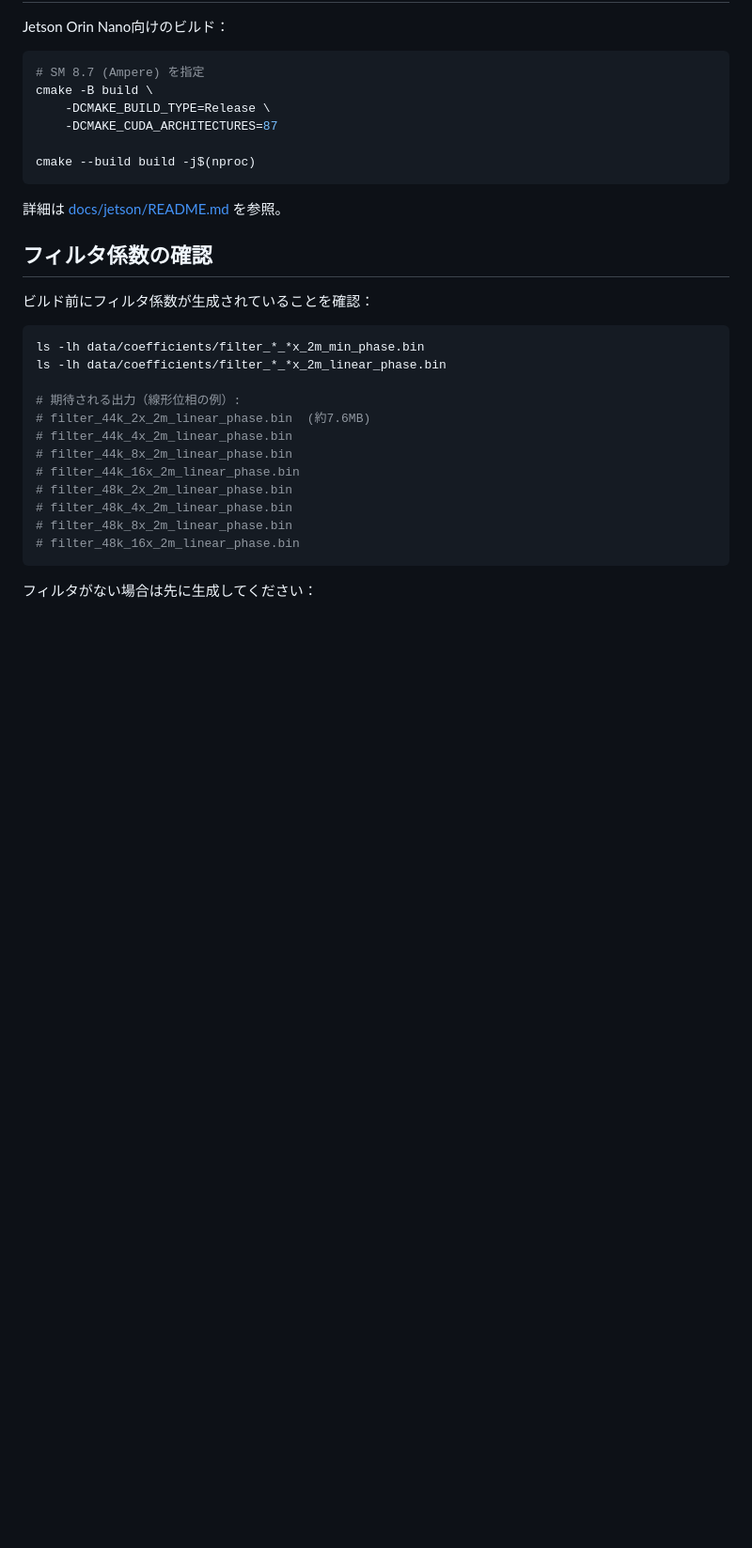
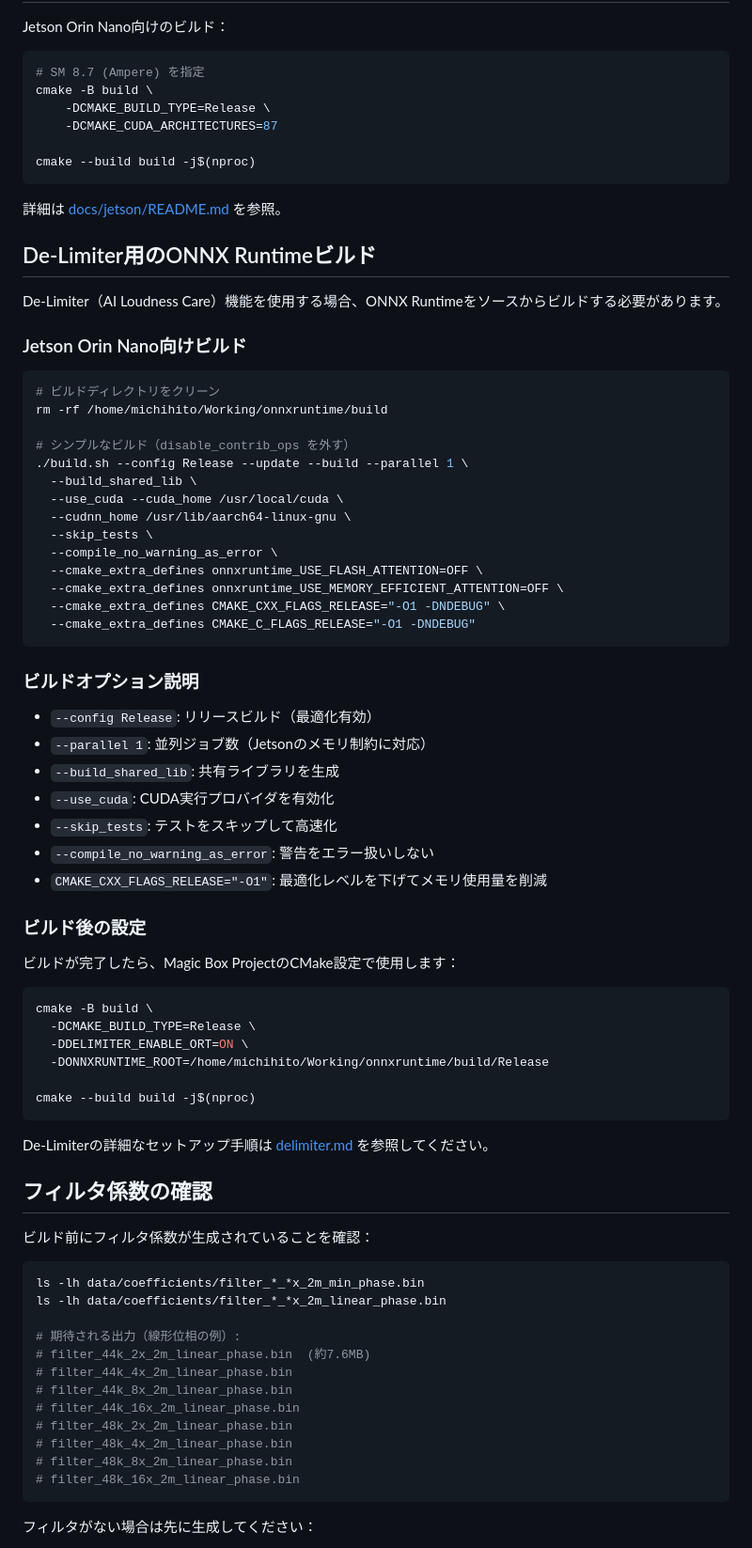
Before and after one commit to michihitoTakami/totton_audio_project, a Markdown page: docs/setup/build.md, the part around the change. Shown at 94% size. Rendered like a GitHub page; blank space fills up the shorter version.

Commit message:
#1205 ONNXビルドコマンドをREADMEに書きおこす
- docs/setup/build.mdに「De-Limiter用のONNX Runtimeビルド」セクションを追加
- Jetson Orin Nano向けの詳細なビルドコマンドを記載
- ビルドオプションの説明を追加
- Magic Box ProjectでのONNX Runtime使用方法を記載

````diff
--- a/docs/setup/build.md
+++ b/docs/setup/build.md
@@ -212,6 +212,54 @@ cmake --build build -j$(nproc)
 
 詳細は [docs/jetson/README.md](../jetson/README.md) を参照。
 
+## De-Limiter用のONNX Runtimeビルド
+
+De-Limiter（AI Loudness Care）機能を使用する場合、ONNX Runtimeをソースからビルドする必要があります。
+
+### Jetson Orin Nano向けビルド
+
+```bash
+# ビルドディレクトリをクリーン
+rm -rf /home/michihito/Working/onnxruntime/build
+
+# シンプルなビルド（disable_contrib_ops を外す）
+./build.sh --config Release --update --build --parallel 1 \
+  --build_shared_lib \
+  --use_cuda --cuda_home /usr/local/cuda \
+  --cudnn_home /usr/lib/aarch64-linux-gnu \
+  --skip_tests \
+  --compile_no_warning_as_error \
+  --cmake_extra_defines onnxruntime_USE_FLASH_ATTENTION=OFF \
+  --cmake_extra_defines onnxruntime_USE_MEMORY_EFFICIENT_ATTENTION=OFF \
+  --cmake_extra_defines CMAKE_CXX_FLAGS_RELEASE="-O1 -DNDEBUG" \
+  --cmake_extra_defines CMAKE_C_FLAGS_RELEASE="-O1 -DNDEBUG"
+```
+
+### ビルドオプション説明
+
+- `--config Release`: リリースビルド（最適化有効）
+- `--parallel 1`: 並列ジョブ数（Jetsonのメモリ制約に対応）
+- `--build_shared_lib`: 共有ライブラリを生成
+- `--use_cuda`: CUDA実行プロバイダを有効化
+- `--skip_tests`: テストをスキップして高速化
+- `--compile_no_warning_as_error`: 警告をエラー扱いしない
+- `CMAKE_CXX_FLAGS_RELEASE="-O1"`: 最適化レベルを下げてメモリ使用量を削減
+
+### ビルド後の設定
+
+ビルドが完了したら、Magic Box ProjectのCMake設定で使用します：
+
+```bash
+cmake -B build \
+  -DCMAKE_BUILD_TYPE=Release \
+  -DDELIMITER_ENABLE_ORT=ON \
+  -DONNXRUNTIME_ROOT=/home/michihito/Working/onnxruntime/build/Release
+
+cmake --build build -j$(nproc)
+```
+
+De-Limiterの詳細なセットアップ手順は [delimiter.md](delimiter.md) を参照してください。
+
 ## フィルタ係数の確認
 
 ビルド前にフィルタ係数が生成されていることを確認：
````
